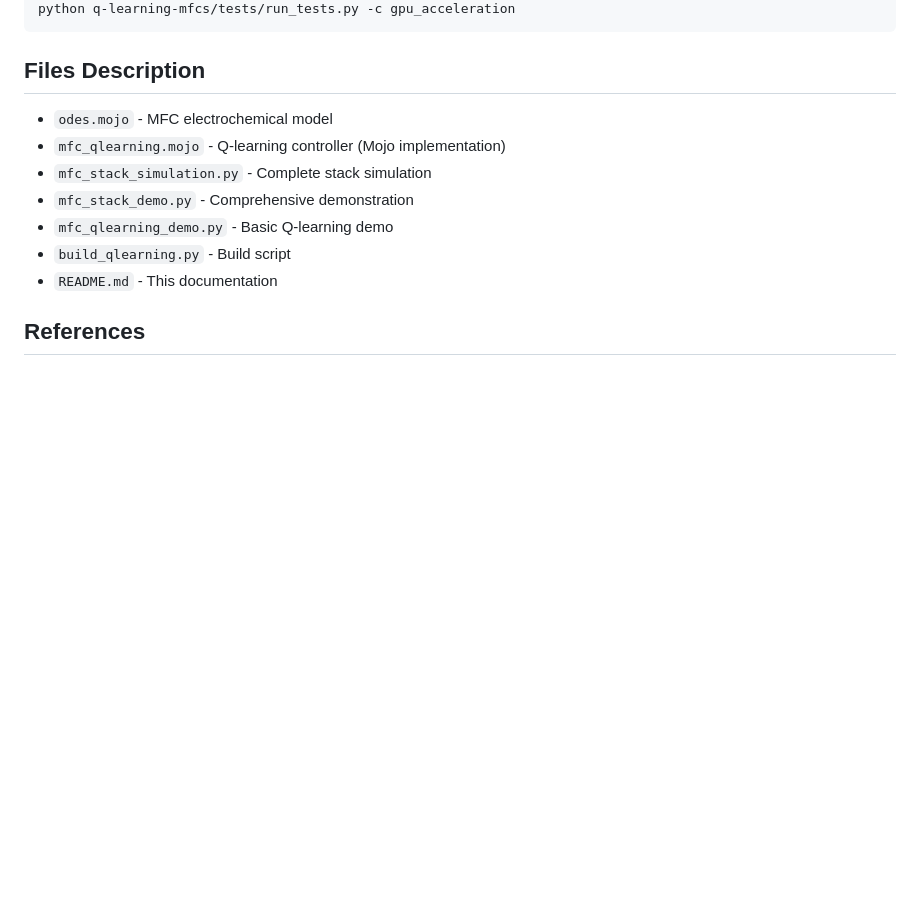
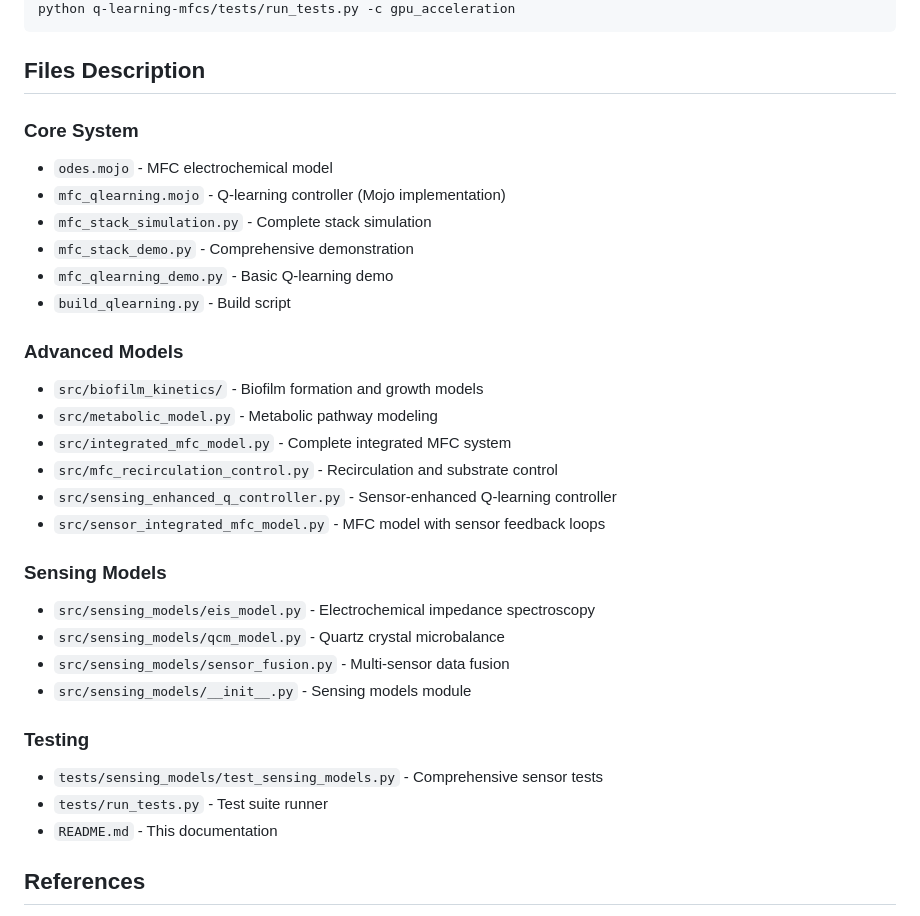
Before and after one commit to eugenio/mfc-project, a Markdown page: q-learning-mfcs/README.md, the part around one of its changes. Rendered like a GitHub page; blank space fills up the shorter version.

```diff
--- a/q-learning-mfcs/README.md
+++ b/q-learning-mfcs/README.md
@@ -275,12 +309,31 @@ python q-learning-mfcs/tests/run_tests.py -c gpu_acceleration
 
 ## Files Description
 
+### Core System
 - `odes.mojo` - MFC electrochemical model
 - `mfc_qlearning.mojo` - Q-learning controller (Mojo implementation)
 - `mfc_stack_simulation.py` - Complete stack simulation
 - `mfc_stack_demo.py` - Comprehensive demonstration
 - `mfc_qlearning_demo.py` - Basic Q-learning demo
 - `build_qlearning.py` - Build script
+
+### Advanced Models
+- `src/biofilm_kinetics/` - Biofilm formation and growth models
+- `src/metabolic_model.py` - Metabolic pathway modeling
+- `src/integrated_mfc_model.py` - Complete integrated MFC system
+- `src/mfc_recirculation_control.py` - Recirculation and substrate control
+- `src/sensing_enhanced_q_controller.py` - Sensor-enhanced Q-learning controller
+- `src/sensor_integrated_mfc_model.py` - MFC model with sensor feedback loops
+
+### Sensing Models
+- `src/sensing_models/eis_model.py` - Electrochemical impedance spectroscopy
+- `src/sensing_models/qcm_model.py` - Quartz crystal microbalance
+- `src/sensing_models/sensor_fusion.py` - Multi-sensor data fusion
+- `src/sensing_models/__init__.py` - Sensing models module
+
+### Testing
+- `tests/sensing_models/test_sensing_models.py` - Comprehensive sensor tests
+- `tests/run_tests.py` - Test suite runner
 - `README.md` - This documentation
 
 ## References
```
Also changed, not shown: other parts of q-learning-mfcs/README.md (+35 -1 lines).
